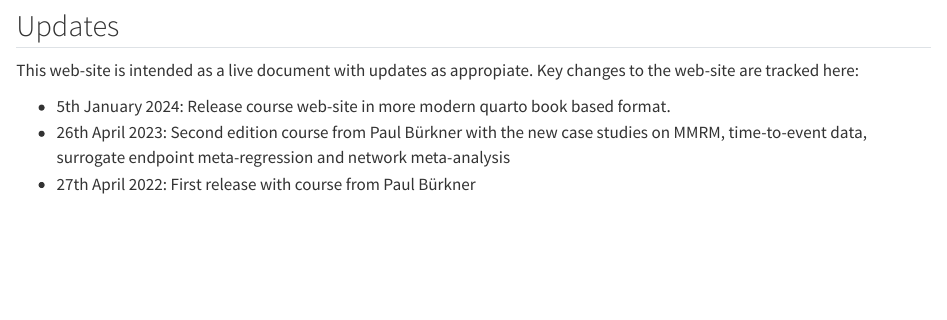
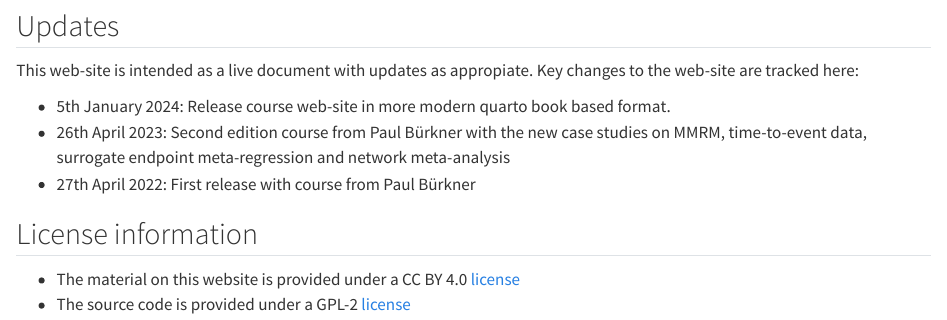
Before and after one commit to Novartis/bamdd, a Quarto document (index.qmd): the page in a window 1100 px wide, from 420 px down. Rendered offline with R 4.5, knitr and Pandoc in place of Quarto, with nearby package versions.

Commit message:
add license info to index

```diff
--- a/index.qmd
+++ b/index.qmd
@@ -41,3 +41,11 @@ appropiate. Key changes to the web-site are tracked here:
   meta-regression and network meta-analysis
 - 27th April 2022: First release with course from Paul Bürkner
 :::
+
+
+::: {.content-visible when-profile="public"}
+## License information
+
+- The material on this website is provided under a CC BY 4.0 [license](https://github.com/Novartis/bamdd/tree/main/docs/public/LICENSE)
+- The source code is provided under a GPL-2 [license](https://github.com/Novartis/bamdd/tree/main/LICENSE)
+:::
```
Also changed, not shown: README.md.
